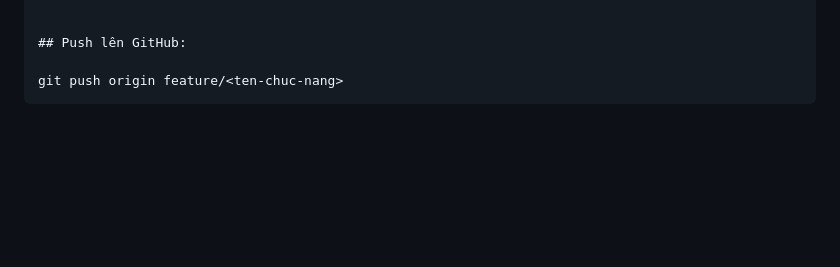
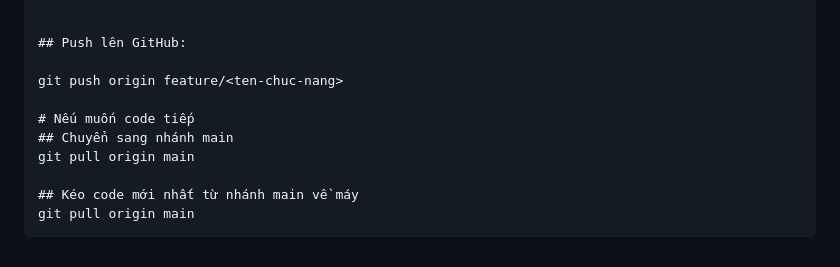
Before and after one commit to KTrong04/FindU-UngDungWebHenHo, a Markdown page: README.md, the part around the change. Drawn GitHub-style; blank space fills up the shorter version.

`````diff
--- a/README.md
+++ b/README.md
@@ -143,4 +143,11 @@ git commit -m "Mô tả ngắn gọn thay đổi"
 ## Push lên GitHub:
 
 git push origin feature/<ten-chuc-nang>
+
+# Nếu muốn code tiếp
+## Chuyển sang nhánh main
+git pull origin main
+
+## Kéo code mới nhất từ nhánh main về máy
+git pull origin main
 ````
`````
